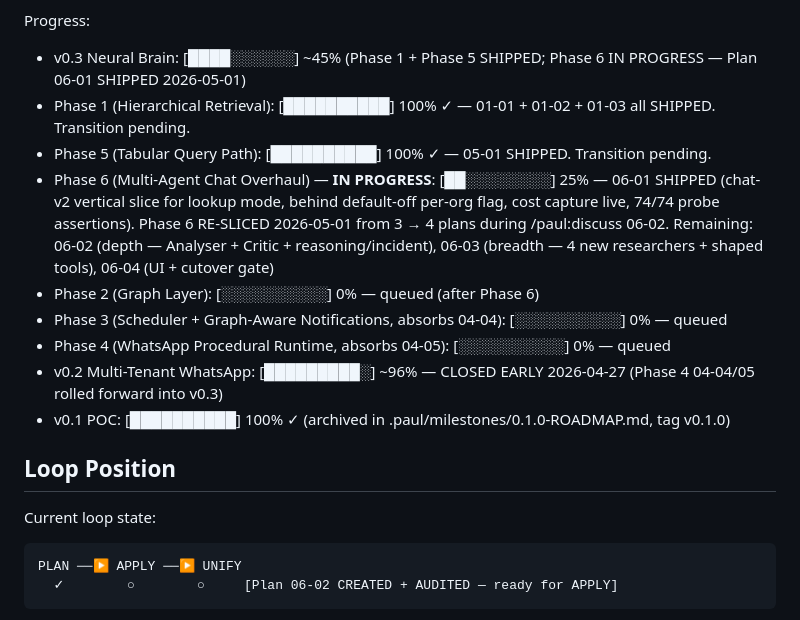
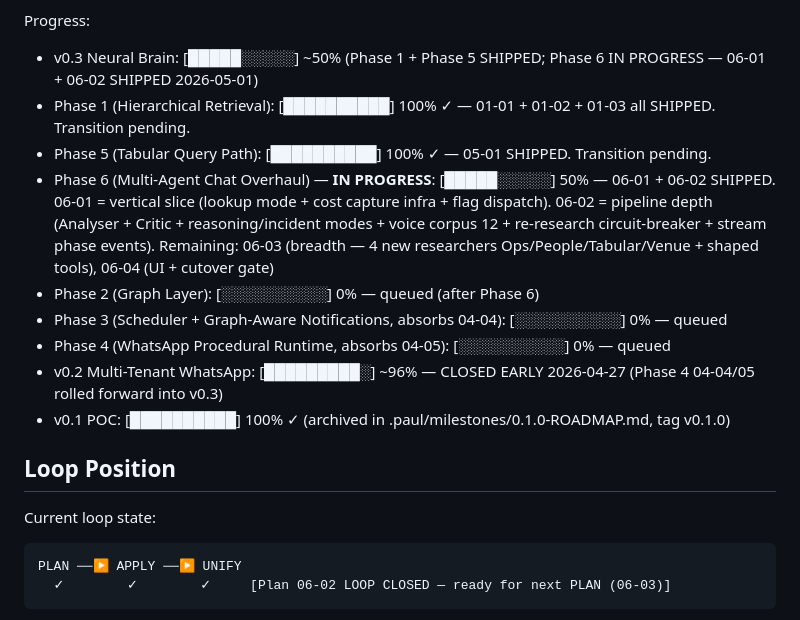
Before and after one commit to hphnam/ai-gm.ai-master, a Markdown page: .paul/STATE.md, the part around one of its changes. Rendered like a GitHub page.

Commit message:
plan 06-02 UNIFY: loop closed, SUMMARY.md written

````diff
--- a/.paul/STATE.md
+++ b/.paul/STATE.md
@@ -25,9 +25,9 @@ Last activity: 2026-05-01 17:50 — Plan 06-02 AUDITED. Verdict: conditionally a
 
 Progress:
-- v0.3 Neural Brain: [████░░░░░░] ~45% (Phase 1 + Phase 5 SHIPPED; Phase 6 IN PROGRESS — Plan 06-01 SHIPPED 2026-05-01)
+- v0.3 Neural Brain: [█████░░░░░] ~50% (Phase 1 + Phase 5 SHIPPED; Phase 6 IN PROGRESS — 06-01 + 06-02 SHIPPED 2026-05-01)
 - Phase 1 (Hierarchical Retrieval): [██████████] 100% ✓ — 01-01 + 01-02 + 01-03 all SHIPPED. Transition pending.
 - Phase 5 (Tabular Query Path): [██████████] 100% ✓ — 05-01 SHIPPED. Transition pending.
-- Phase 6 (Multi-Agent Chat Overhaul) — **IN PROGRESS**: [██░░░░░░░░] 25% — 06-01 SHIPPED (chat-v2 vertical slice for lookup mode, behind default-off per-org flag, cost capture live, 74/74 probe assertions). Phase 6 RE-SLICED 2026-05-01 from 3 → 4 plans during /paul:discuss 06-02. Remaining: 06-02 (depth — Analyser + Critic + reasoning/incident), 06-03 (breadth — 4 new researchers + shaped tools), 06-04 (UI + cutover gate)
+- Phase 6 (Multi-Agent Chat Overhaul) — **IN PROGRESS**: [█████░░░░░] 50% — 06-01 + 06-02 SHIPPED. 06-01 = vertical slice (lookup mode + cost capture infra + flag dispatch). 06-02 = pipeline depth (Analyser + Critic + reasoning/incident modes + voice corpus 12 + re-research circuit-breaker + stream phase events). Remaining: 06-03 (breadth — 4 new researchers Ops/People/Tabular/Venue + shaped tools), 06-04 (UI + cutover gate)
 - Phase 2 (Graph Layer): [░░░░░░░░░░] 0% — queued (after Phase 6)
 - Phase 3 (Scheduler + Graph-Aware Notifications, absorbs 04-04): [░░░░░░░░░░] 0% — queued
 - Phase 4 (WhatsApp Procedural Runtime, absorbs 04-05): [░░░░░░░░░░] 0% — queued
@@ -39,6 +39,6 @@ Progress:
 Current loop state:
 ```
 PLAN ──▶ APPLY ──▶ UNIFY
-  ✓        ○        ○     [Plan 06-02 CREATED + AUDITED — ready for APPLY]
+  ✓        ✓        ✓     [Plan 06-02 LOOP CLOSED — ready for next PLAN (06-03)]
 ```
 
````
Also changed, not shown: other parts of .paul/STATE.md (+2 -2 lines), 1 other file.
